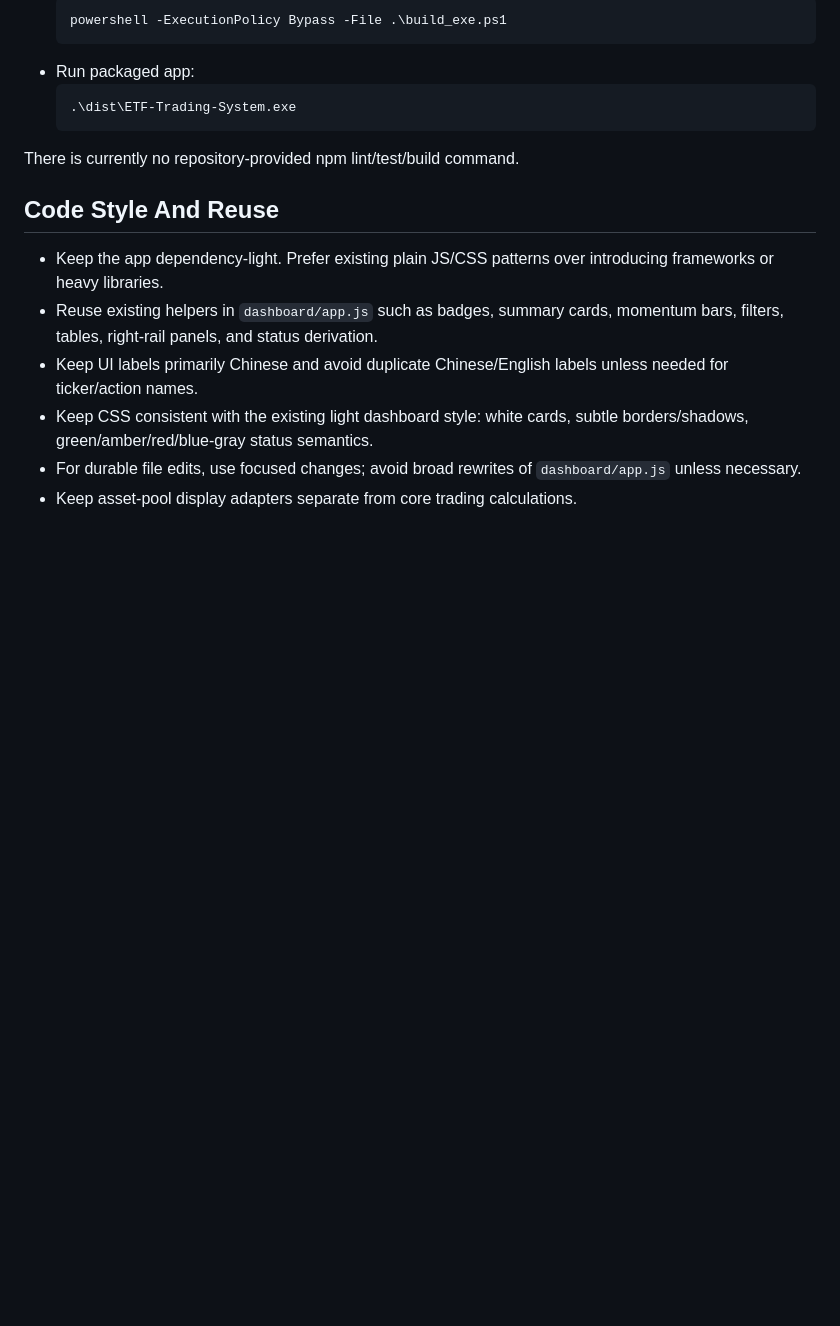
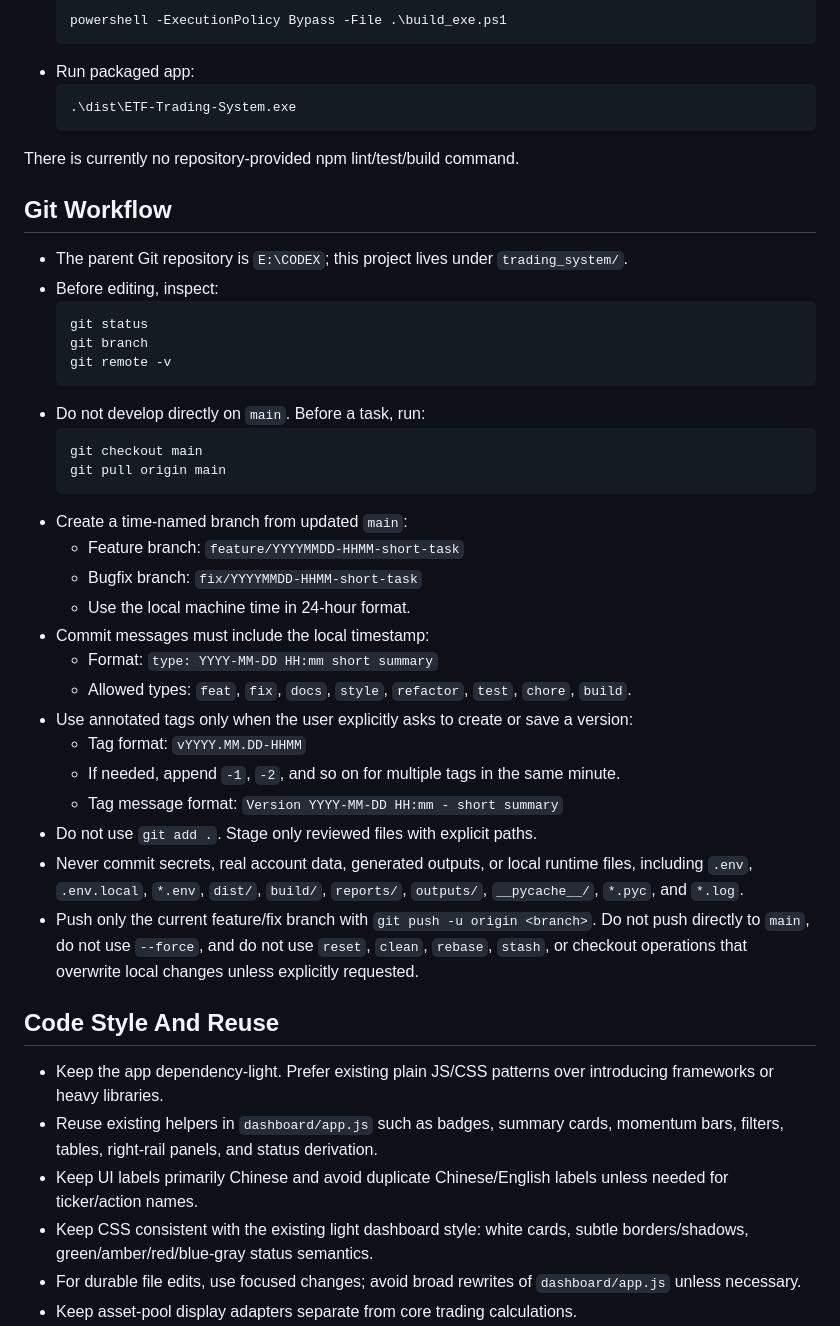
Before and after one commit to LADBIGHERO/CODEX, a Markdown page: trading_system/AGENTS.md, the part around the change. Rendered like a GitHub page; blank space fills up the shorter version.

Commit message:
docs: 2026-06-05 11:57 add timed git workflow

````diff
--- a/trading_system/AGENTS.md
+++ b/trading_system/AGENTS.md
@@ -60,6 +60,35 @@ Run from `E:\CODEX\trading_system` unless noted.
 
 There is currently no repository-provided npm lint/test/build command.
 
+## Git Workflow
+
+- The parent Git repository is `E:\CODEX`; this project lives under `trading_system/`.
+- Before editing, inspect:
+  ```powershell
+  git status
+  git branch
+  git remote -v
+  ```
+- Do not develop directly on `main`. Before a task, run:
+  ```powershell
+  git checkout main
+  git pull origin main
+  ```
+- Create a time-named branch from updated `main`:
+  - Feature branch: `feature/YYYYMMDD-HHMM-short-task`
+  - Bugfix branch: `fix/YYYYMMDD-HHMM-short-task`
+  - Use the local machine time in 24-hour format.
+- Commit messages must include the local timestamp:
+  - Format: `type: YYYY-MM-DD HH:mm short summary`
+  - Allowed types: `feat`, `fix`, `docs`, `style`, `refactor`, `test`, `chore`, `build`.
+- Use annotated tags only when the user explicitly asks to create or save a version:
+  - Tag format: `vYYYY.MM.DD-HHMM`
+  - If needed, append `-1`, `-2`, and so on for multiple tags in the same minute.
+  - Tag message format: `Version YYYY-MM-DD HH:mm - short summary`
+- Do not use `git add .`. Stage only reviewed files with explicit paths.
+- Never commit secrets, real account data, generated outputs, or local runtime files, including `.env`, `.env.local`, `*.env`, `dist/`, `build/`, `reports/`, `outputs/`, `__pycache__/`, `*.pyc`, and `*.log`.
+- Push only the current feature/fix branch with `git push -u origin <branch>`. Do not push directly to `main`, do not use `--force`, and do not use `reset`, `clean`, `rebase`, `stash`, or checkout operations that overwrite local changes unless explicitly requested.
+
 ## Code Style And Reuse
 
 - Keep the app dependency-light. Prefer existing plain JS/CSS patterns over introducing frameworks or heavy libraries.
````
